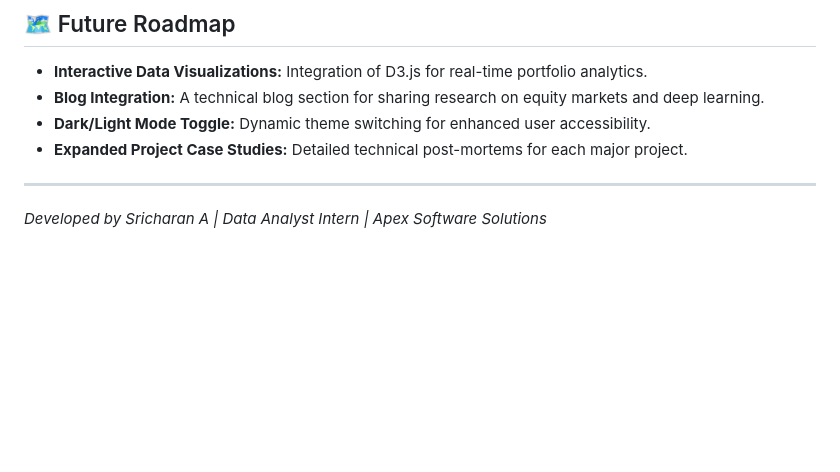
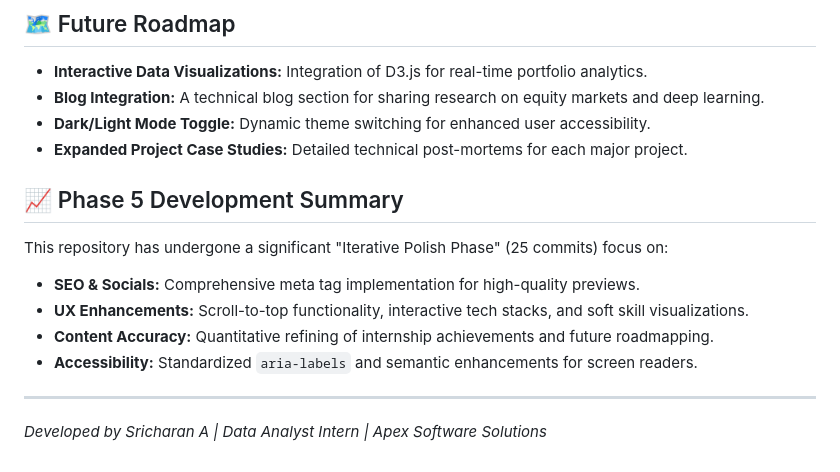
Before and after one commit to SricharanAsr/ApexPlanet-Task5, a Markdown page: README.md, the part around the change. Rendered like a GitHub page; blank space fills up the shorter version.

Commit message:
docs: summarize Phase 5 development and iterative polish phase

```diff
--- a/README.md
+++ b/README.md
@@ -45,5 +45,12 @@ You can view the interactive elements of this project by:
 - **Dark/Light Mode Toggle:** Dynamic theme switching for enhanced user accessibility.
 - **Expanded Project Case Studies:** Detailed technical post-mortems for each major project.
 
+## 📈 Phase 5 Development Summary
+This repository has undergone a significant "Iterative Polish Phase" (25 commits) focus on:
+- **SEO & Socials:** Comprehensive meta tag implementation for high-quality previews.
+- **UX Enhancements:** Scroll-to-top functionality, interactive tech stacks, and soft skill visualizations.
+- **Content Accuracy:** Quantitative refining of internship achievements and future roadmapping.
+- **Accessibility:** Standardized `aria-labels` and semantic enhancements for screen readers.
+
 ---
 *Developed by Sricharan A | Data Analyst Intern | Apex Software Solutions*
```
